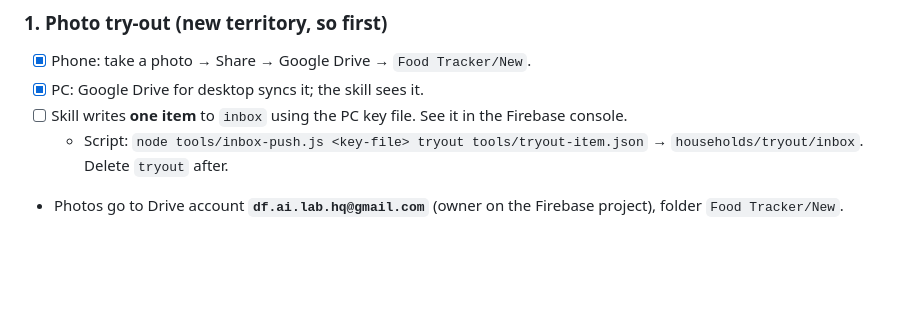
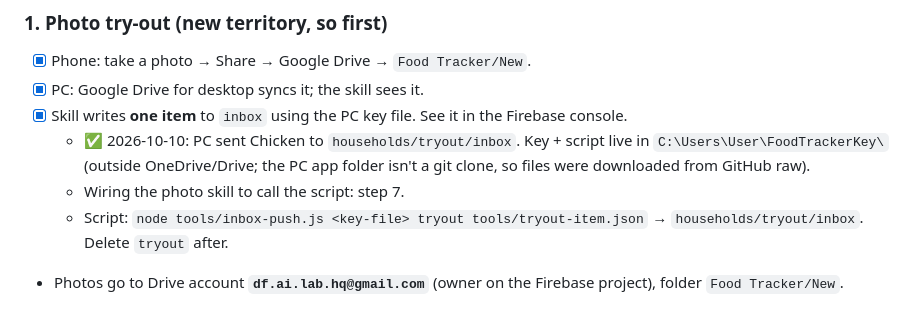
Before and after one commit to DF-AI-Lab/Food-Tracker, a Markdown page: docs/V2-BUILD-PLAN.md, the part around the change. Drawn GitHub-style; blank space fills up the shorter version.

Commit message:
V2 step 1 done: PC wrote a test item to the Firestore inbox
Co-Authored-By: Claude Opus 5.5 <noreply@anthropic.com>
Claude-Session: https://claude.ai/code/session_01UpCktfKz7v3wjiXAuj38rC

```diff
--- a/docs/V2-BUILD-PLAN.md
+++ b/docs/V2-BUILD-PLAN.md
@@ -81,7 +81,9 @@ Each step: tests first → build → try it → tick it off.
 
 - [x] Phone: take a photo → Share → Google Drive → `Food Tracker/New`.
 - [x] PC: Google Drive for desktop syncs it; the skill sees it.
-- [ ] Skill writes **one item** to `inbox` using the PC key file. See it in the Firebase console.
+- [x] Skill writes **one item** to `inbox` using the PC key file. See it in the Firebase console.
+  - ✅ 2026-10-10: PC sent Chicken to `households/tryout/inbox`. Key + script live in `C:\Users\User\FoodTrackerKey\` (outside OneDrive/Drive; the PC app folder isn't a git clone, so files were downloaded from GitHub raw).
+  - Wiring the photo skill to call the script: step 7.
   - Script: `node tools/inbox-push.js <key-file> tryout tools/tryout-item.json` → `households/tryout/inbox`. Delete `tryout` after.
 - Photos go to Drive account **`df.ai.lab.hq@gmail.com`** (owner on the Firebase project), folder `Food Tracker/New`.
 
```
